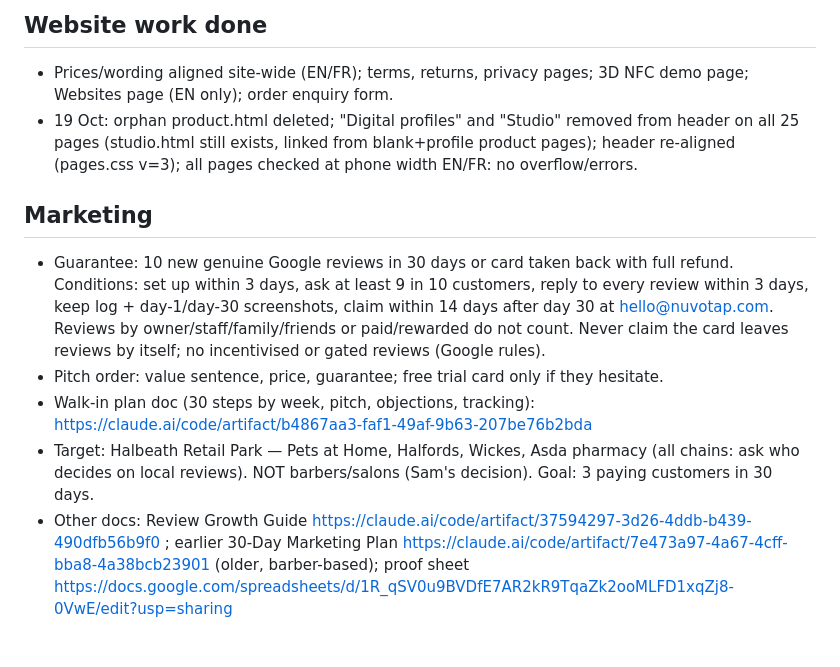
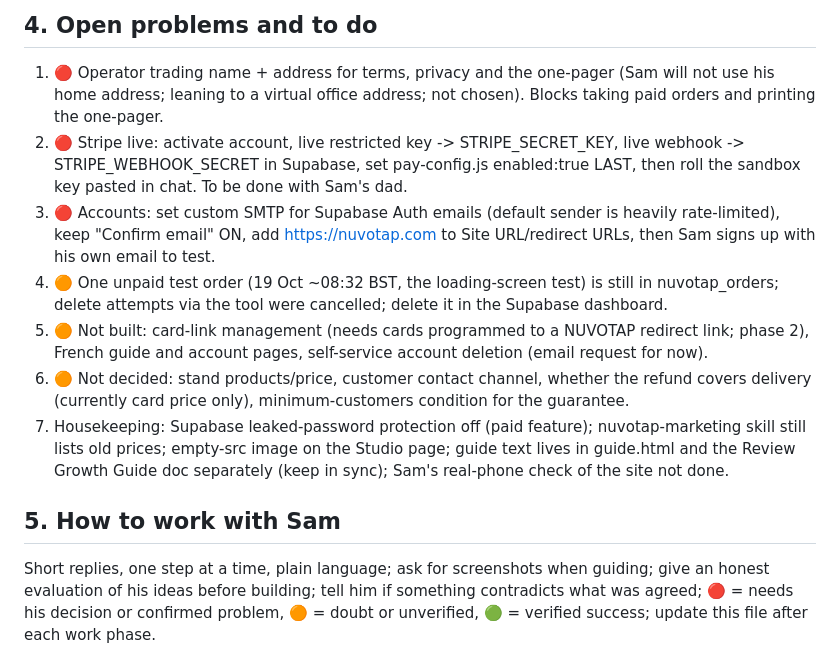
Before and after one commit to MHD241/Nuvotap, a Markdown page: PROJECT_STATE_NUVOTAP.md, the part around one of its changes. GitHub-like rendering.

```diff
--- a/PROJECT_STATE_NUVOTAP.md
+++ b/PROJECT_STATE_NUVOTAP.md
@@ -17,12 +19,13 @@ NUVOTAP sells NFC Google-review cards, blank NFC cards, digital profiles (stands
 
-## Website work done
-- Prices/wording aligned site-wide (EN/FR); terms, returns, privacy pages; 3D NFC demo page; Websites page (EN only); order enquiry form.
-- 19 Oct: orphan product.html deleted; "Digital profiles" and "Studio" removed from header on all 25 pages (studio.html still exists, linked from blank+profile product pages); header re-aligned (pages.css v=3); all pages checked at phone width EN/FR: no overflow/errors.
+## 4. Open problems and to do
+1. 🔴 Operator trading name + address for terms, privacy and the one-pager (Sam will not use his home address; leaning to a virtual office address; not chosen). Blocks taking paid orders and printing the one-pager.
+2. 🔴 Stripe live: activate account, live restricted key -> STRIPE_SECRET_KEY, live webhook -> STRIPE_WEBHOOK_SECRET in Supabase, set pay-config.js enabled:true LAST, then roll the sandbox key pasted in chat. To be done with Sam's dad.
+3. 🔴 Accounts: set custom SMTP for Supabase Auth emails (default sender is heavily rate-limited), keep "Confirm email" ON, add https://nuvotap.com to Site URL/redirect URLs, then Sam signs up with his own email to test.
+4. 🟠 One unpaid test order (19 Oct ~08:32 BST, the loading-screen test) is still in nuvotap_orders; delete attempts via the tool were cancelled; delete it in the Supabase dashboard.
+5. 🟠 Not built: card-link management (needs cards programmed to a NUVOTAP redirect link; phase 2), French guide and account pages, self-service account deletion (email request for now).
+6. 🟠 Not decided: stand products/price, customer contact channel, whether the refund covers delivery (currently card price only), minimum-customers condition for the guarantee.
+7. Housekeeping: Supabase leaked-password protection off (paid feature); nuvotap-marketing skill still lists old prices; empty-src image on the Studio page; guide text lives in guide.html and the Review Growth Guide doc separately (keep in sync); Sam's real-phone check of the site not done.
 
-## Marketing
-- Guarantee: 10 new genuine Google reviews in 30 days or card taken back with full refund. Conditions: set up within 3 days, ask at least 9 in 10 customers, reply to every review within 3 days, keep log + day-1/day-30 screenshots, claim within 14 days after day 30 at hello@nuvotap.com. Reviews by owner/staff/family/friends or paid/rewarded do not count. Never claim the card leaves reviews by itself; no incentivised or gated reviews (Google rules).
-- Pitch order: value sentence, price, guarantee; free trial card only if they hesitate.
-- Walk-in plan doc (30 steps by week, pitch, objections, tracking): https://claude.ai/code/artifact/b4867aa3-faf1-49af-9b63-207be76b2bda
-- Target: Halbeath Retail Park — Pets at Home, Halfords, Wickes, Asda pharmacy (all chains: ask who decides on local reviews). NOT barbers/salons (Sam's decision). Goal: 3 paying customers in 30 days.
-- Other docs: Review Growth Guide https://claude.ai/code/artifact/37594297-3d26-4ddb-b439-490dfb56b9f0 ; earlier 30-Day Marketing Plan https://claude.ai/code/artifact/7e473a97-4a67-4cff-bba8-4a38bcb23901 (older, barber-based); proof sheet https://docs.google.com/spreadsheets/d/1R_qSV0u9BVDfE7AR2kR9TqaZk2ooMLFD1xqZj8-0VwE/edit?usp=sharing
+## 5. How to work with Sam
+Short replies, one step at a time, plain language; ask for screenshots when guiding; give an honest evaluation of his ideas before building; tell him if something contradicts what was agreed; 🔴 = needs his decision or confirmed problem, 🟠 = doubt or unverified, 🟢 = verified success; update this file after each work phase.
 
```
Also changed, not shown: other parts of PROJECT_STATE_NUVOTAP.md (+15 -39 lines).
